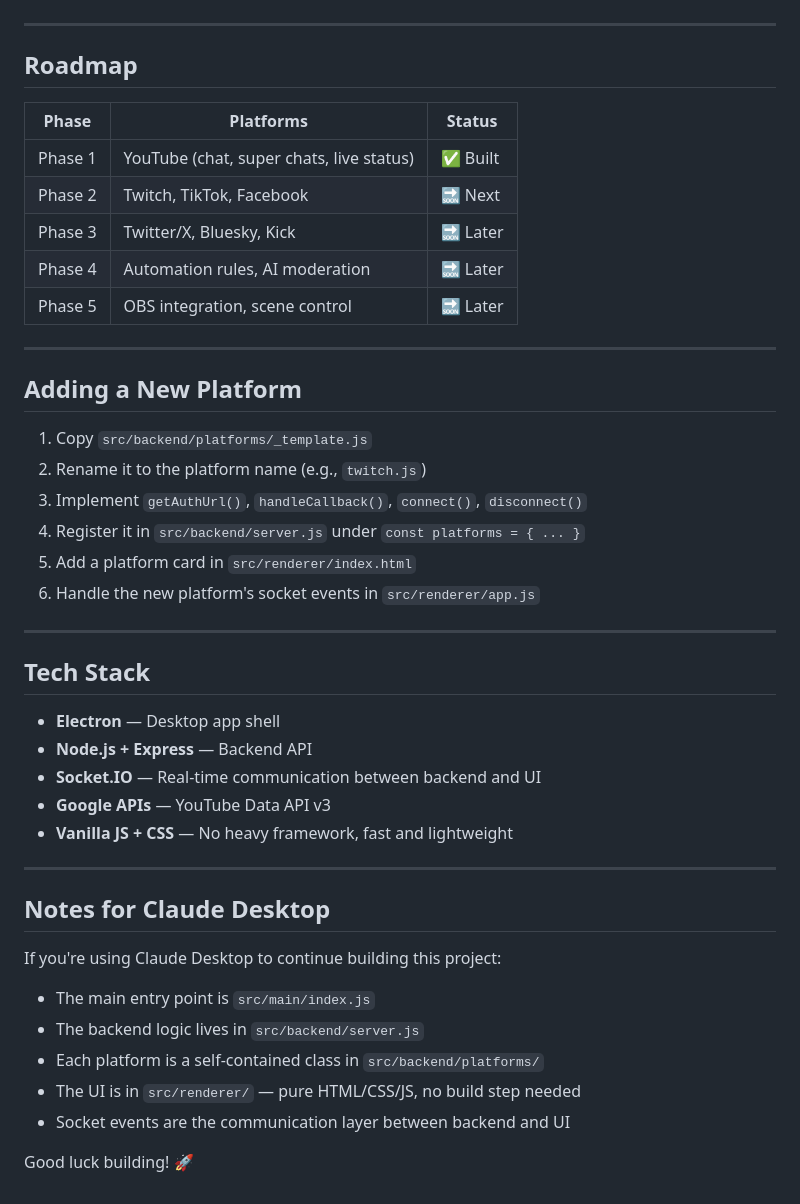
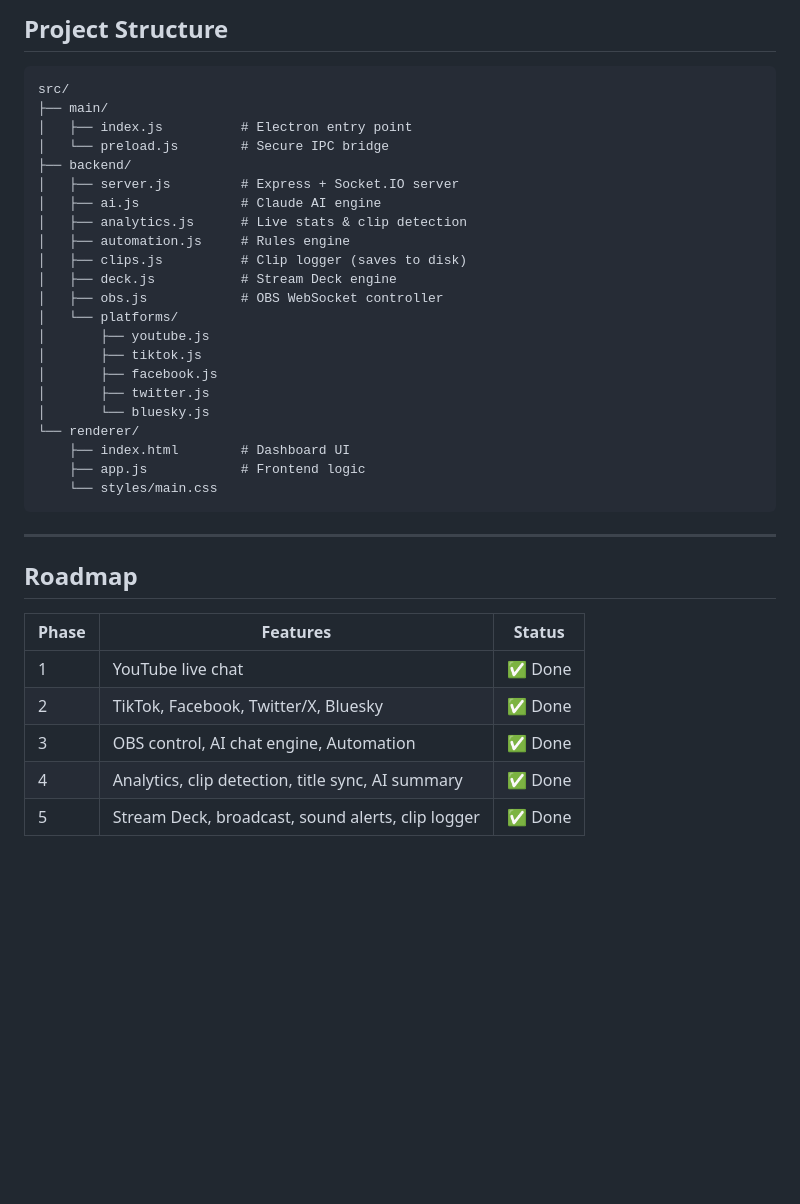
Before and after one commit to Ricardo509-prog/streamhub, a Markdown page: README.md, the part around one of its changes. Drawn GitHub-style; blank space fills up the shorter version.

````diff
--- a/README.md
+++ b/README.md
@@ -75,47 +194,38 @@ npm start
+## Project Structure
+
+```
+src/
+├── main/
+│   ├── index.js          # Electron entry point
+│   └── preload.js        # Secure IPC bridge
+├── backend/
+│   ├── server.js         # Express + Socket.IO server
+│   ├── ai.js             # Claude AI engine
+│   ├── analytics.js      # Live stats & clip detection
+│   ├── automation.js     # Rules engine
+│   ├── clips.js          # Clip logger (saves to disk)
+│   ├── deck.js           # Stream Deck engine
+│   ├── obs.js            # OBS WebSocket controller
+│   └── platforms/
+│       ├── youtube.js
+│       ├── tiktok.js
+│       ├── facebook.js
+│       ├── twitter.js
+│       └── bluesky.js
+└── renderer/
+    ├── index.html        # Dashboard UI
+    ├── app.js            # Frontend logic
+    └── styles/main.css
+```
 
 ---
 
 ## Roadmap
 
-| Phase | Platforms | Status |
-|-------|-----------|--------|
-| Phase 1 | YouTube (chat, super chats, live status) | ✅ Built |
-| Phase 2 | Twitch, TikTok, Facebook | 🔜 Next |
-| Phase 3 | Twitter/X, Bluesky, Kick | 🔜 Later |
-| Phase 4 | Automation rules, AI moderation | 🔜 Later |
-| Phase 5 | OBS integration, scene control | 🔜 Later |
-
----
-
-## Adding a New Platform
-
-1. Copy `src/backend/platforms/_template.js`
-2. Rename it to the platform name (e.g., `twitch.js`)
-3. Implement `getAuthUrl()`, `handleCallback()`, `connect()`, `disconnect()`
-4. Register it in `src/backend/server.js` under `const platforms = { ... }`
-5. Add a platform card in `src/renderer/index.html`
-6. Handle the new platform's socket events in `src/renderer/app.js`
-
----
-
-## Tech Stack
-
-- **Electron** — Desktop app shell
-- **Node.js + Express** — Backend API
-- **Socket.IO** — Real-time communication between backend and UI
-- **Google APIs** — YouTube Data API v3
-- **Vanilla JS + CSS** — No heavy framework, fast and lightweight
-
----
-
-## Notes for Claude Desktop
-
-If you're using Claude Desktop to continue building this project:
-
-- The main entry point is `src/main/index.js`
-- The backend logic lives in `src/backend/server.js`
-- Each platform is a self-contained class in `src/backend/platforms/`
-- The UI is in `src/renderer/` — pure HTML/CSS/JS, no build step needed
-- Socket events are the communication layer between backend and UI
-
-Good luck building! 🚀
+| Phase | Features | Status |
+|---|---|---|
+| 1 | YouTube live chat | ✅ Done |
+| 2 | TikTok, Facebook, Twitter/X, Bluesky | ✅ Done |
+| 3 | OBS control, AI chat engine, Automation | ✅ Done |
+| 4 | Analytics, clip detection, title sync, AI summary | ✅ Done |
+| 5 | Stream Deck, broadcast, sound alerts, clip logger | ✅ Done |
````
Also changed, not shown: other parts of README.md (+165 -46 lines).
